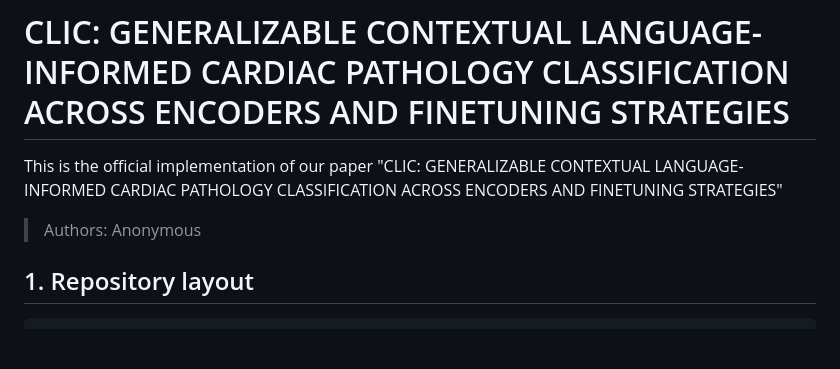
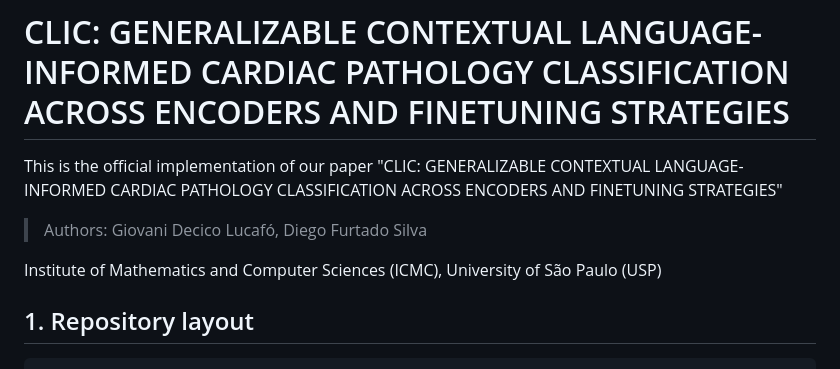
Before and after one commit to giovanidl/CLIC, a Markdown page: README.md, the part around the change. Drawn GitHub-style; blank space fills up the shorter version.

Commit message:
added authors

```diff
--- a/README.md
+++ b/README.md
@@ -3,7 +3,10 @@
 This is the official implementation of our paper "CLIC: GENERALIZABLE CONTEXTUAL LANGUAGE-INFORMED CARDIAC
 PATHOLOGY CLASSIFICATION ACROSS ENCODERS AND FINETUNING STRATEGIES"
 
-> Authors: Anonymous
+> Authors: Giovani Decico Lucafó, Diego Furtado Silva
+
+Institute of Mathematics and Computer Sciences (ICMC),
+University of São Paulo (USP)
 
 
 
```
